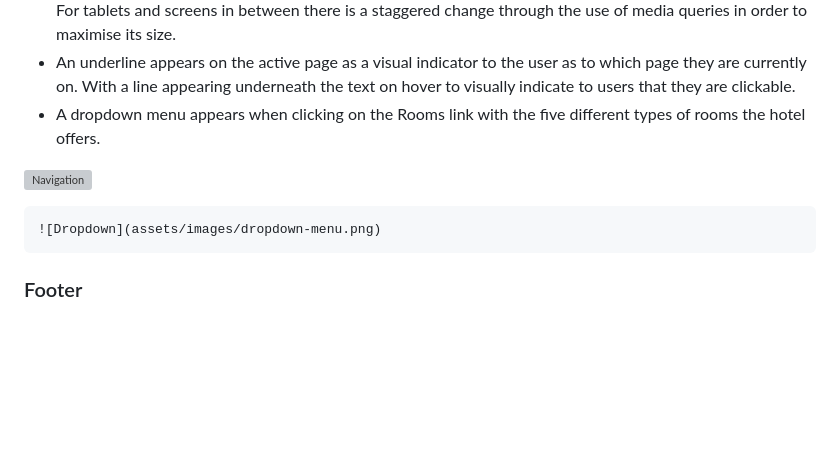
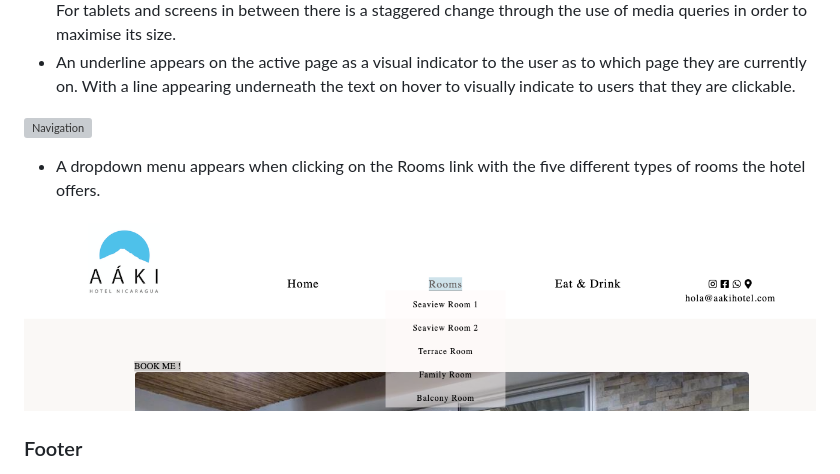
Before and after one commit to Danpr1984/Danpr-Aaki-Hotel-1st-project, a Markdown page: README.md, the part around the change. Drawn GitHub-style; pictures changed too: assets/images/dropdown-long.png (added); blank space fills up the shorter version; grey boxes are pictures that could not be loaded.

Commit message:
add image to readme.md

```diff
--- a/README.md
+++ b/README.md
@@ -35,13 +35,13 @@
   * The navigation bar includes links on the logo, Home, Rooms, Eat & Drink, and linkable social media icons and email address. The various title links head to their respective pages for easy navigation.
   * The navigation bar is fully responsive, for smaller screens, the format of the bar changes to a column orientation with the logo at the top centered on the page and the title links vertically aligned underneath. For tablets and screens in between there is a staggered change through the use of media queries in order to maximise its size.
   * An underline appears on the active page as a visual indicator to the user as to which page they are currently on. With a line appearing underneath the text on hover to visually indicate to users that they are clickable.
-  * A dropdown menu appears when clicking on the Rooms link with the five different types of rooms the hotel offers.
-
-
 
   ![Navigation](assets/images/displayed-menu.png)
 
-    ![Dropdown](assets/images/dropdown-menu.png)
+
+  * A dropdown menu appears when clicking on the Rooms link with the five different types of rooms the hotel offers.
+
+  ![Dropdown-image](assets/images/dropdown-long.png)
 
 
 
```
